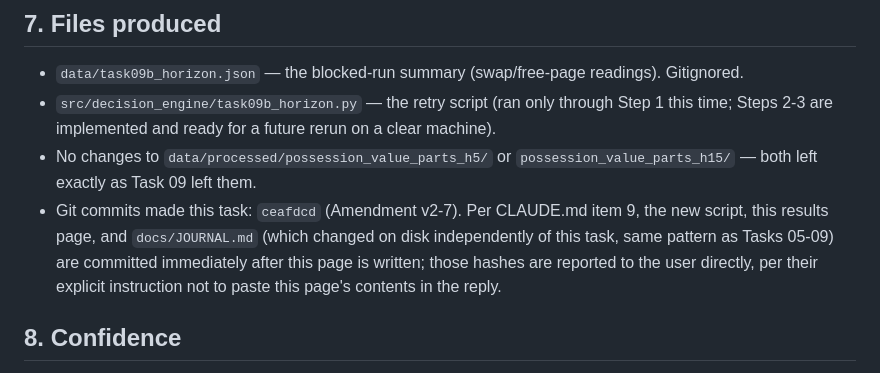
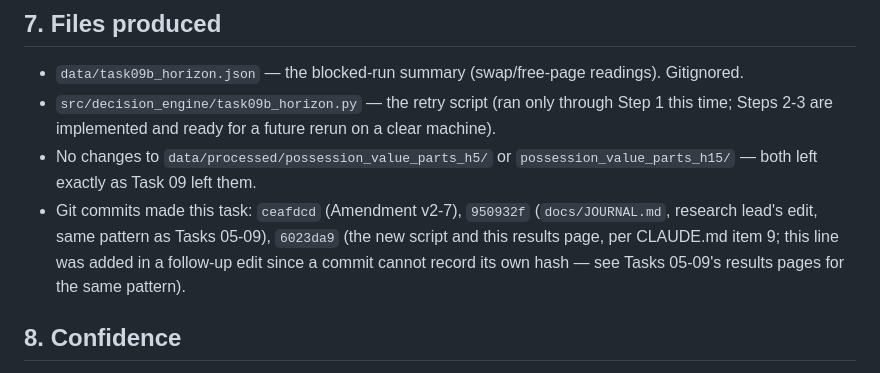
Before and after one commit to UtkarshRai247/Regista2, a Markdown page: docs/results/09b-horizon.md, the part around the change. Rendered like a GitHub page.

Commit message:
Record Task 09b results-page commit hash (CLAUDE.md item 9)

```diff
--- a/docs/results/09b-horizon.md
+++ b/docs/results/09b-horizon.md
@@ -116,12 +116,11 @@ do not start the rebuild under pressure.
   future rerun on a clear machine).
 - No changes to `data/processed/possession_value_parts_h5/` or
   `possession_value_parts_h15/` — both left exactly as Task 09 left them.
-- Git commits made this task: `ceafdcd` (Amendment v2-7). Per CLAUDE.md
-  item 9, the new script, this results page, and `docs/JOURNAL.md`
-  (which changed on disk independently of this task, same pattern as
-  Tasks 05-09) are committed immediately after this page is written;
-  those hashes are reported to the user directly, per their explicit
-  instruction not to paste this page's contents in the reply.
+- Git commits made this task: `ceafdcd` (Amendment v2-7), `950932f`
+  (`docs/JOURNAL.md`, research lead's edit, same pattern as Tasks 05-09),
+  `6023da9` (the new script and this results page, per CLAUDE.md item 9;
+  this line was added in a follow-up edit since a commit cannot record
+  its own hash — see Tasks 05-09's results pages for the same pattern).
 
 ## 8. Confidence
 High. The only substantive action this task took was a machine-health
```
